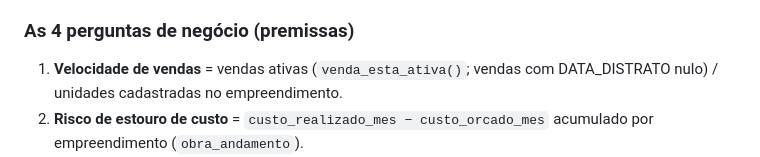
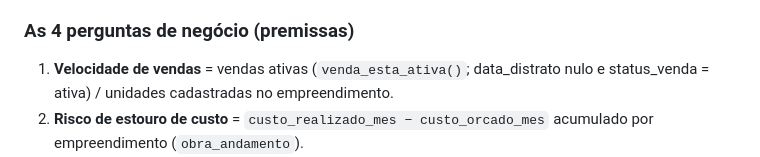
Before and after one commit to gustavobalbi/realestate-ops-dashboard, a Markdown page: README.md, the part around the change. GitHub-like rendering.

Commit message:
Update sales velocity calculation criteria in README

```diff
--- a/README.md
+++ b/README.md
@@ -98,7 +98,7 @@ verificar) está no ícone **"i"** da seção correspondente no dashboard e nos
 
 ### As 4 perguntas de negócio (premissas)
 
-1. **Velocidade de vendas** = vendas ativas (`venda_esta_ativa()`; vendas com DATA_DISTRATO nulo) / unidades cadastradas
+1. **Velocidade de vendas** = vendas ativas (`venda_esta_ativa()`; data_distrato nulo e status_venda = ativa) / unidades cadastradas
    no empreendimento.
 2. **Risco de estouro de custo** = `custo_realizado_mes − custo_orcado_mes` acumulado por
    empreendimento (`obra_andamento`).
```
